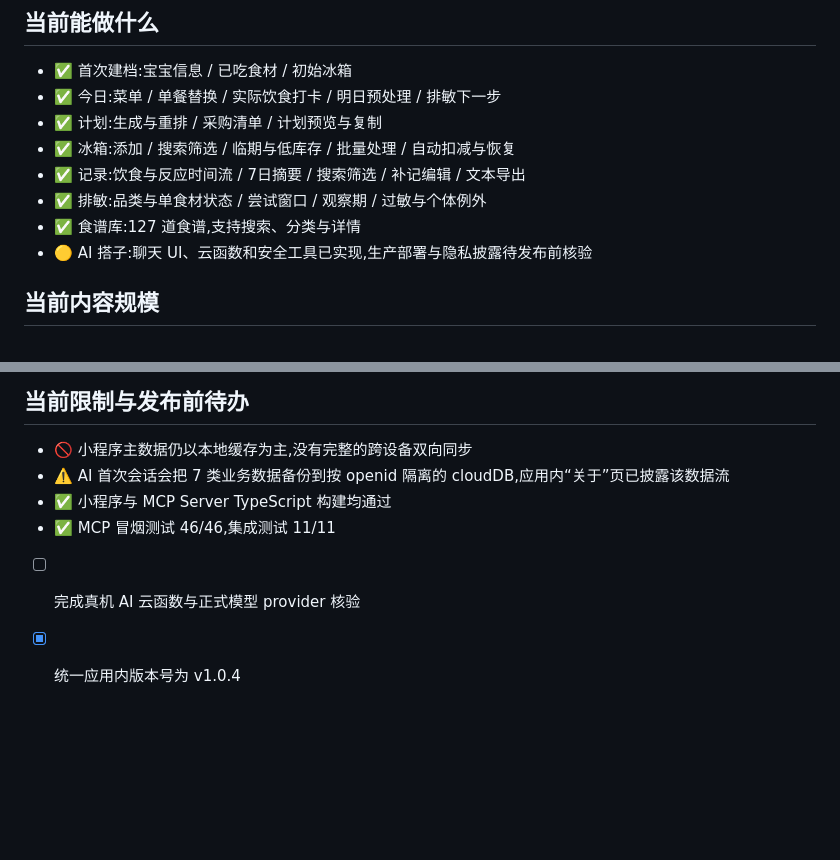
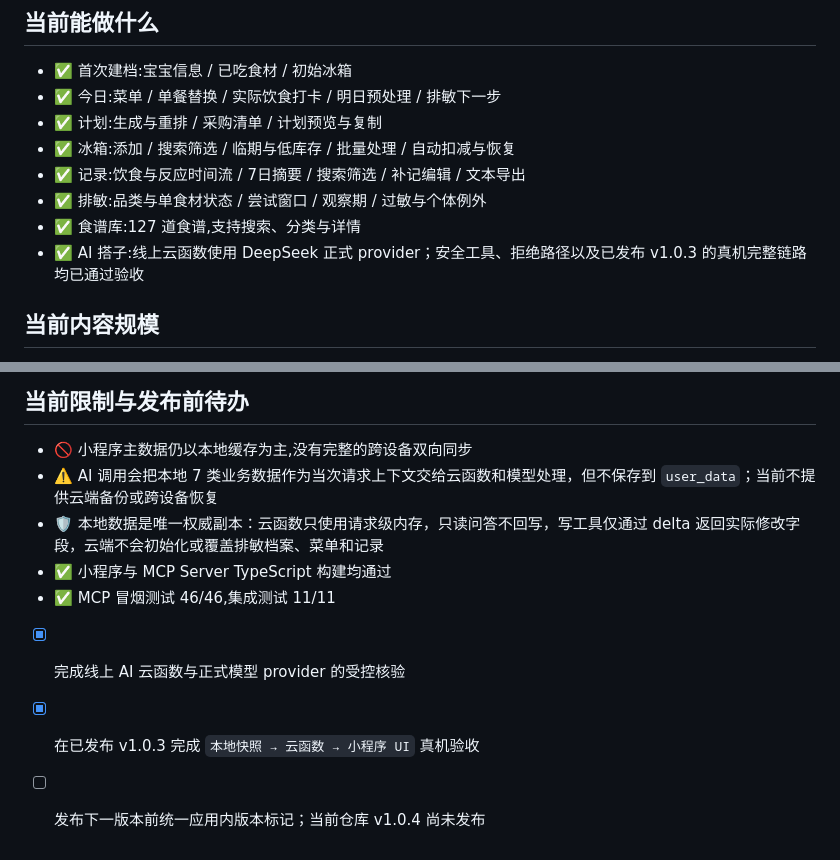
Before and after one commit to Lsxj/fushi-dazi, a Markdown page: README.md, 2 parts joined by grey strips. Rendered like a GitHub page; blank space fills up the shorter version.

```diff
--- a/README.md
+++ b/README.md
@@ -125,7 +125,7 @@ pnpm --filter @fushi/web-console exec playwright install chromium
 - ✅ 记录:饮食与反应时间流 / 7日摘要 / 搜索筛选 / 补记编辑 / 文本导出
 - ✅ 排敏:品类与单食材状态 / 尝试窗口 / 观察期 / 过敏与个体例外
 - ✅ 食谱库:127 道食谱,支持搜索、分类与详情
-- 🟡 AI 搭子:聊天 UI、云函数和安全工具已实现,生产部署与隐私披露待发布前核验
+- ✅ AI 搭子:线上云函数使用 DeepSeek 正式 provider；安全工具、拒绝路径以及已发布 v1.0.3 的真机完整链路均已通过验收
 
 ## 当前内容规模
 
@@ -174,8 +174,10 @@ fushi-ditu/
 ## 当前限制与发布前待办
 
 - 🚫 小程序主数据仍以本地缓存为主,没有完整的跨设备双向同步
-- ⚠️ AI 首次会话会把 7 类业务数据备份到按 openid 隔离的 cloudDB,应用内“关于”页已披露该数据流
+- ⚠️ AI 调用会把本地 7 类业务数据作为当次请求上下文交给云函数和模型处理，但不保存到 `user_data`；当前不提供云端备份或跨设备恢复
+- 🛡️ 本地数据是唯一权威副本：云函数只使用请求级内存，只读问答不回写，写工具仅通过 delta 返回实际修改字段，云端不会初始化或覆盖排敏档案、菜单和记录
 - ✅ 小程序与 MCP Server TypeScript 构建均通过
 - ✅ MCP 冒烟测试 46/46,集成测试 11/11
-- [ ] 完成真机 AI 云函数与正式模型 provider 核验
-- [x] 统一应用内版本号为 v1.0.4
+- [x] 完成线上 AI 云函数与正式模型 provider 的受控核验
+- [x] 在已发布 v1.0.3 完成 `本地快照 → 云函数 → 小程序 UI` 真机验收
+- [ ] 发布下一版本前统一应用内版本标记；当前仓库 v1.0.4 尚未发布
```
Also changed, not shown: PRD.md (+31 -16 lines).
